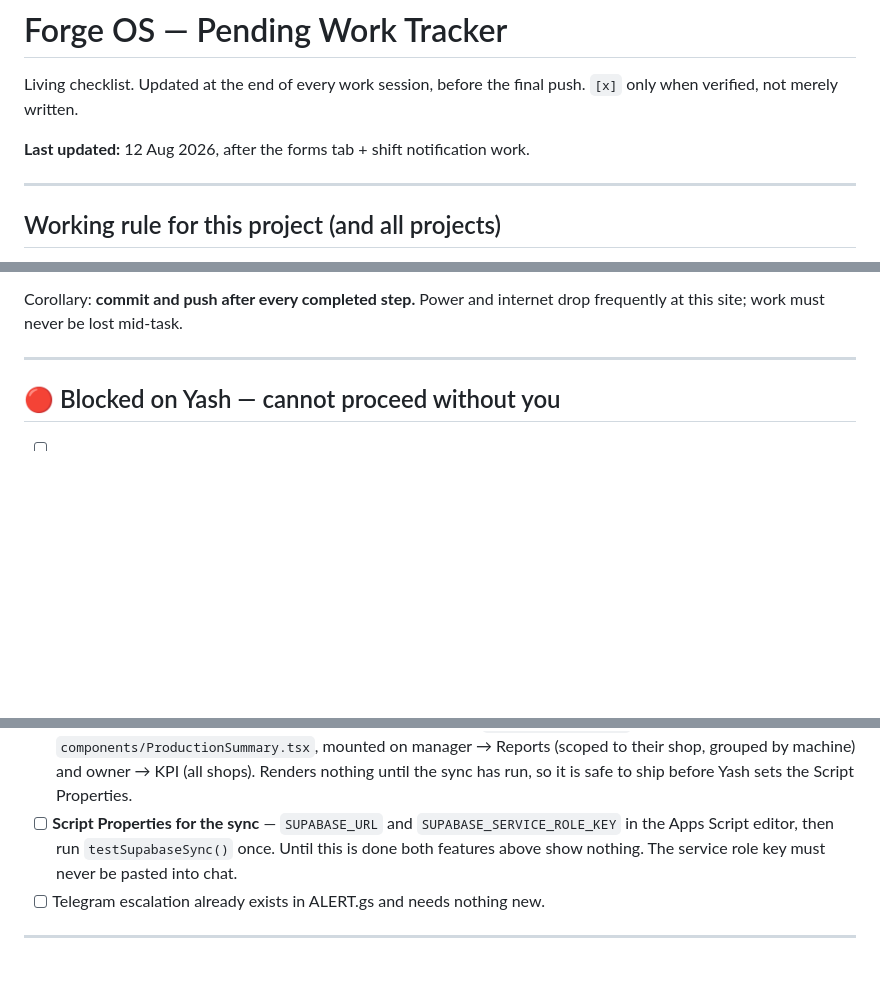
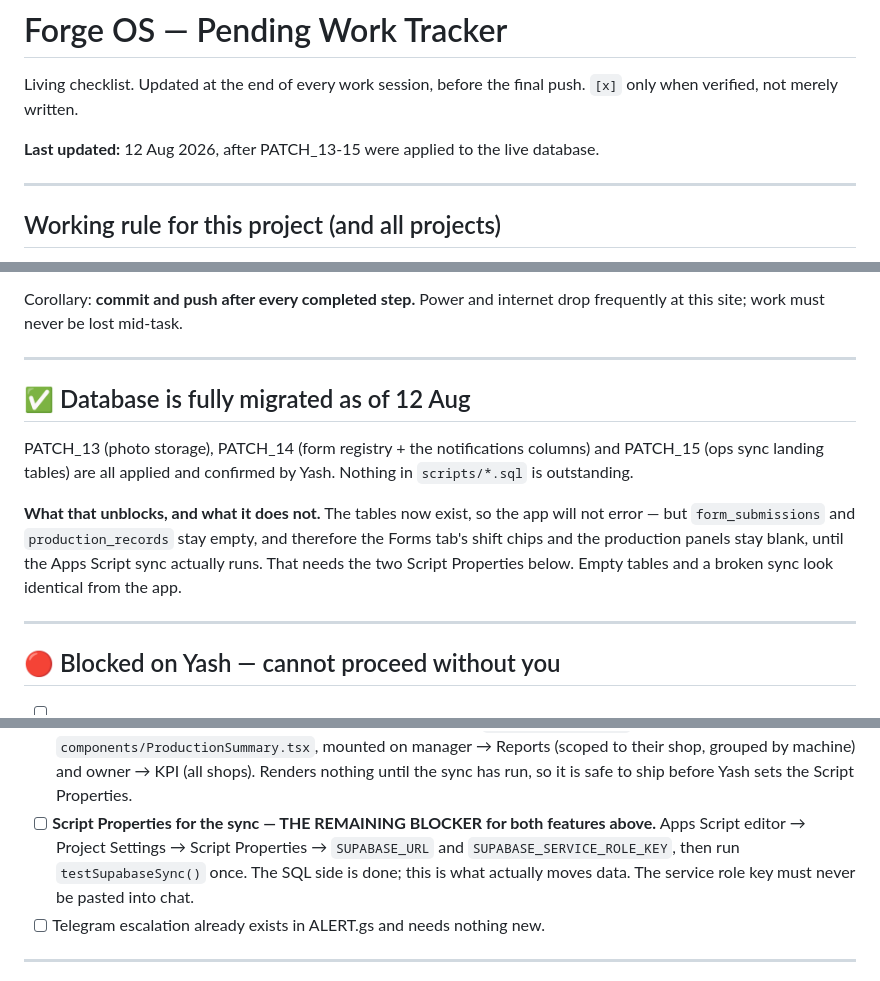
Before and after one commit to erpvarsha-star/forge-os-trial, a Markdown page: PENDING.md, 3 parts joined by grey strips. Rendered like a GitHub page; blank space fills up the shorter version.

Commit message:
Record PATCH_13-15 as applied
Yash confirmed 12 Aug: 13 and 14 via the combined file, 15 on its own.
Nothing in scripts/*.sql is outstanding now.

Noted in both files what this does NOT unblock: the two PATCH_15 tables
stay empty until the Apps Script sync runs, and an empty table looks
exactly like a broken sync from inside the app.

Co-Authored-By: Claude Opus 5 <noreply@anthropic.com>
Claude-Session: https://claude.ai/code/session_01W6ZG5EeGXnUQcm5mYBeVsW

```diff
--- a/PENDING.md
+++ b/PENDING.md
@@ -3,7 +3,7 @@
 Living checklist. Updated at the end of every work session, before the final
 push. `[x]` only when verified, not merely written.
 
-**Last updated:** 12 Aug 2026, after the forms tab + shift notification work.
+**Last updated:** 12 Aug 2026, after PATCH_13-15 were applied to the live database.
 
 ---
 
@@ -22,6 +22,20 @@ Gamma, Wix, Mem**.
 
 Corollary: **commit and push after every completed step.** Power and internet
 drop frequently at this site; work must never be lost mid-task.
+
+---
+
+## ✅ Database is fully migrated as of 12 Aug
+
+PATCH_13 (photo storage), PATCH_14 (form registry + the notifications columns)
+and PATCH_15 (ops sync landing tables) are all applied and confirmed by Yash.
+Nothing in `scripts/*.sql` is outstanding.
+
+**What that unblocks, and what it does not.** The tables now exist, so the app
+will not error — but `form_submissions` and `production_records` stay empty,
+and therefore the Forms tab's shift chips and the production panels stay blank,
+until the Apps Script sync actually runs. That needs the two Script Properties
+below. Empty tables and a broken sync look identical from the app.
 
 ---
 
@@ -225,10 +239,11 @@ minutes — which is what tells the app what is outstanding. Restore from commit
       mounted on manager → Reports (scoped to their shop, grouped by machine)
       and owner → KPI (all shops). Renders nothing until the sync has run, so
       it is safe to ship before Yash sets the Script Properties.
-- [ ] **Script Properties for the sync** — `SUPABASE_URL` and
-      `SUPABASE_SERVICE_ROLE_KEY` in the Apps Script editor, then run
-      `testSupabaseSync()` once. Until this is done both features above show
-      nothing. The service role key must never be pasted into chat.
+- [ ] **Script Properties for the sync — THE REMAINING BLOCKER for both
+      features above.** Apps Script editor → Project Settings → Script
+      Properties → `SUPABASE_URL` and `SUPABASE_SERVICE_ROLE_KEY`, then run
+      `testSupabaseSync()` once. The SQL side is done; this is what actually
+      moves data. The service role key must never be pasted into chat.
 - [ ] Telegram escalation already exists in ALERT.gs and needs nothing new.
 
 ---
```
Also changed, not shown: CLAUDE.md (+6 -6 lines).
